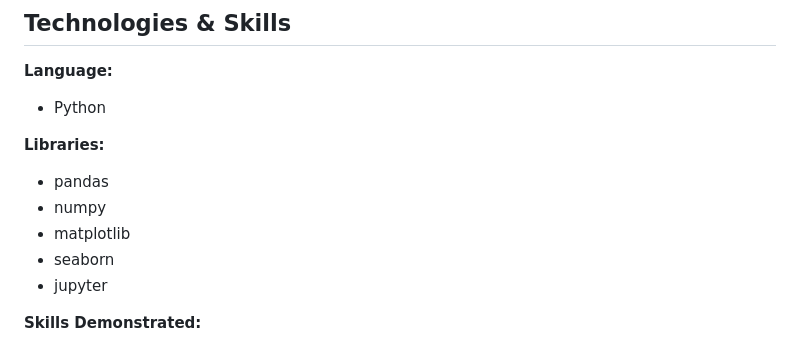
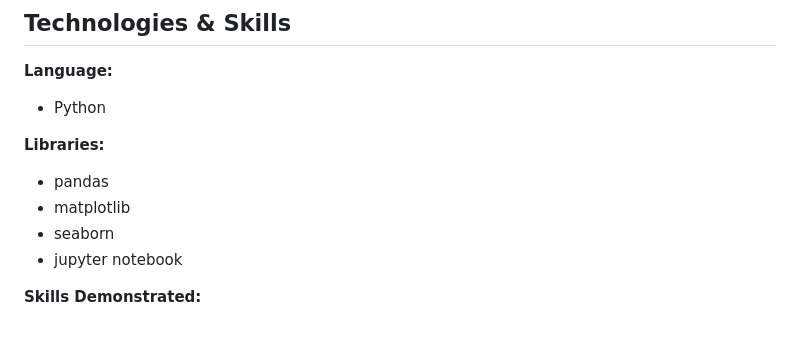
Before and after one commit to kambytes/australian-income-assistance-analysis, a Markdown page: README.md, the part around the change. Rendered like a GitHub page.

Commit message:
Fixed libraries used section in README.md

```diff
--- a/README.md
+++ b/README.md
@@ -107,10 +107,9 @@ Raw datasets are not included due to size. See data/README.md for instructions.
 
 **Libraries:**
 - pandas
-- numpy
 - matplotlib
 - seaborn
-- jupyter
+- jupyter notebook
 
 **Skills Demonstrated:**
 - Understanding and application of data science lifecycle
```
